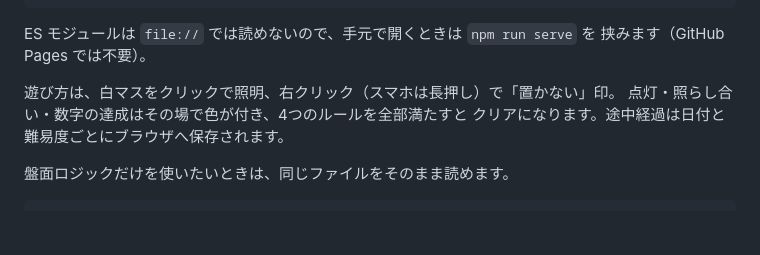
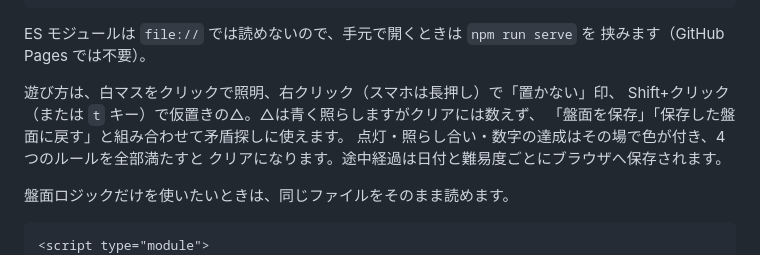
Before and after one commit to Rooiboshun/daily-akari, a Markdown page: README.md, the part around the change. Rendered like a GitHub page; blank space fills up the shorter version.

Commit message:
README の遊び方に△と盤面の保存を書き足した
Co-Authored-By: Claude Opus 5.5 <noreply@anthropic.com>

```diff
--- a/README.md
+++ b/README.md
@@ -78,7 +78,9 @@ npm run soak -- 2026-09-14 730       # 期間中の全日程・全難易度を
 ES モジュールは `file://` では読めないので、手元で開くときは `npm run serve` を
 挟みます（GitHub Pages では不要）。
 
-遊び方は、白マスをクリックで照明、右クリック（スマホは長押し）で「置かない」印。
+遊び方は、白マスをクリックで照明、右クリック（スマホは長押し）で「置かない」印、
+Shift+クリック（または `t` キー）で仮置きの△。△は青く照らしますがクリアには数えず、
+「盤面を保存」「保存した盤面に戻す」と組み合わせて矛盾探しに使えます。
 点灯・照らし合い・数字の達成はその場で色が付き、4つのルールを全部満たすと
 クリアになります。途中経過は日付と難易度ごとにブラウザへ保存されます。
 
```
